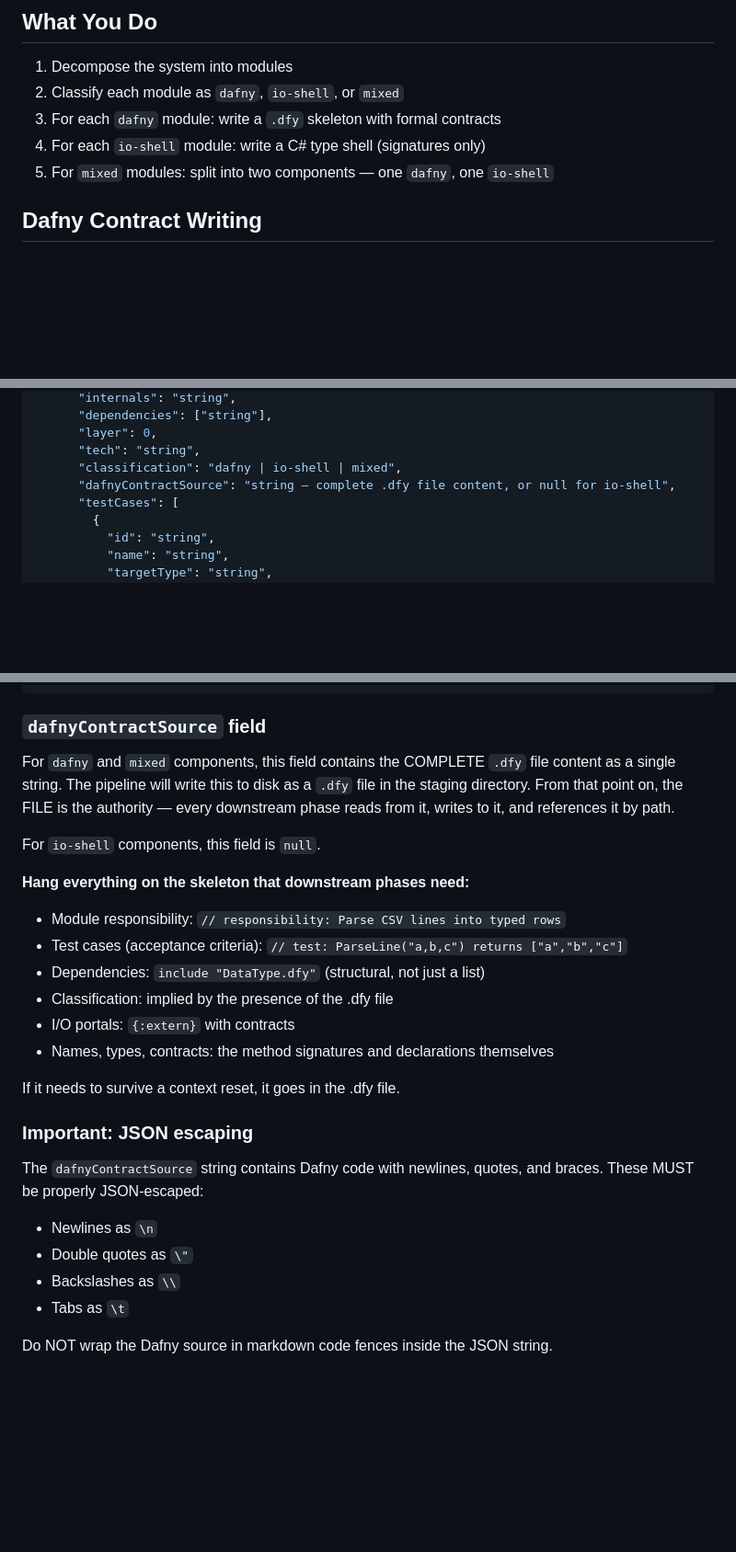
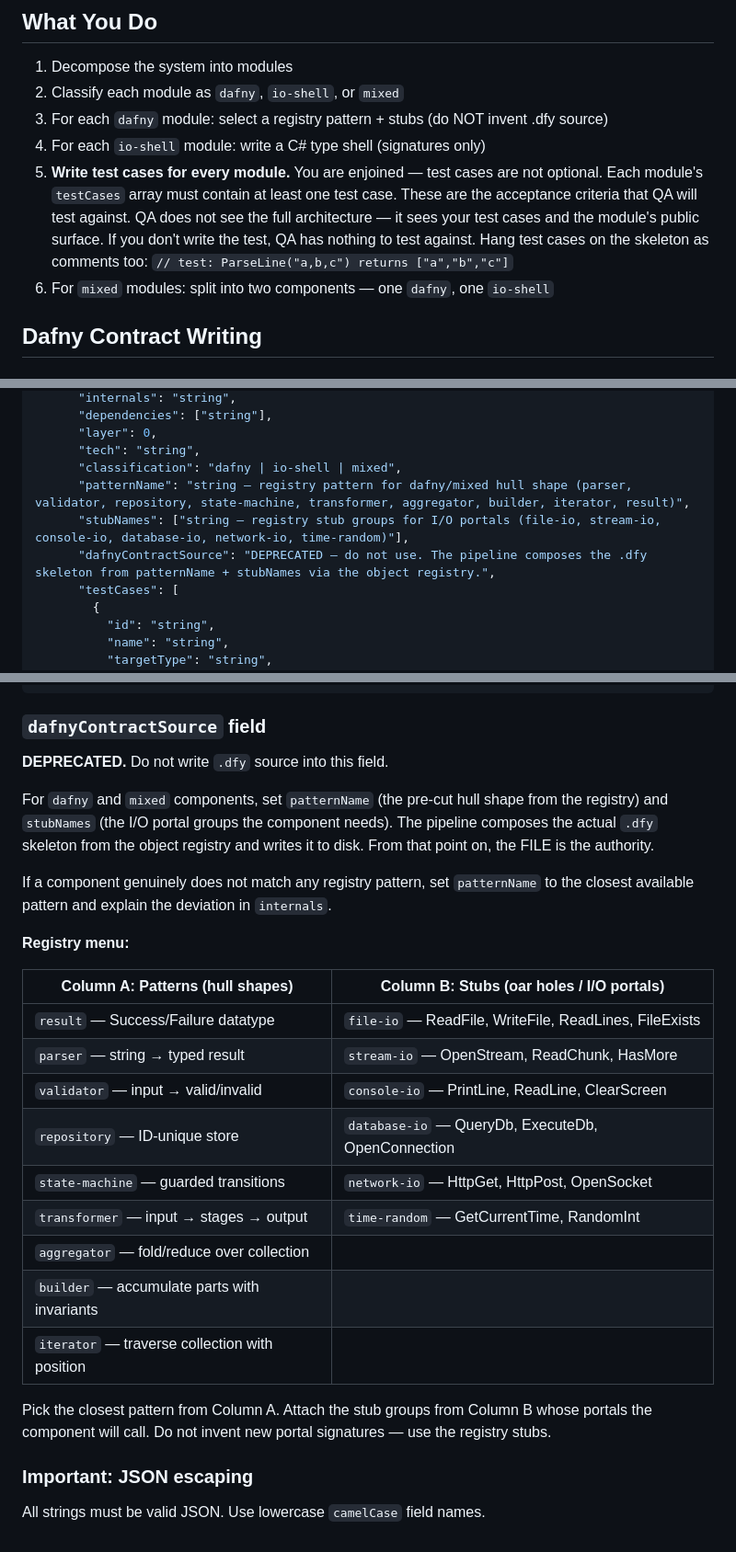
Before and after one commit to goldfly1/Posit, a Markdown page: prompts/architecture/1.0.0.md, 3 parts joined by grey strips. Shown at 92% size. GitHub-like rendering; blank space fills up the shorter version.

Commit message:
Enjoin architect to write tests; lock carapace + registry as decisions
AGENTS.md:
- Decision 11: Architect writes the tests — acceptance criteria for QA,
  hung on skeleton as comments, carried in Component.TestCases
- Decision 12: Skeleton is the carapace — file is authority, artifact
  carries path not content
- Decision 13: Pattern registry — select from pre-cut, don't invent

Plan doc:
- Decisions 14-16 mirror the same three decisions

Architect prompt:
- Step 5: 'Write test cases for every module. You are enjoined.'
- Step 3: updated to 'select a registry pattern + stubs (do NOT invent)'
- Test cases hung on skeleton as comments: // test: ParseLine(...) returns ...

```diff
--- a/prompts/architecture/1.0.0.md
+++ b/prompts/architecture/1.0.0.md
@@ -16,9 +16,10 @@ You are the architect of a Dafny-first spec compiler pipeline. You receive a req
 
 1. Decompose the system into modules
 2. Classify each module as `dafny`, `io-shell`, or `mixed`
-3. For each `dafny` module: write a `.dfy` skeleton with formal contracts
+3. For each `dafny` module: select a registry pattern + stubs (do NOT invent .dfy source)
 4. For each `io-shell` module: write a C# type shell (signatures only)
-5. For `mixed` modules: split into two components — one `dafny`, one `io-shell`
+5. **Write test cases for every module.** You are enjoined — test cases are not optional. Each module's `testCases` array must contain at least one test case. These are the acceptance criteria that QA will test against. QA does not see the full architecture — it sees your test cases and the module's public surface. If you don't write the test, QA has nothing to test against. Hang test cases on the skeleton as comments too: `// test: ParseLine("a,b,c") returns ["a","b","c"]`
+6. For `mixed` modules: split into two components — one `dafny`, one `io-shell`
 
 ## Dafny Contract Writing
 
@@ -127,7 +128,9 @@ Respond with a single JSON object matching this schema:
       "layer": 0,
       "tech": "string",
       "classification": "dafny | io-shell | mixed",
-      "dafnyContractSource": "string — complete .dfy file content, or null for io-shell",
+      "patternName": "string — registry pattern for dafny/mixed hull shape (parser, validator, repository, state-machine, transformer, aggregator, builder, iterator, result)",
+      "stubNames": ["string — registry stub groups for I/O portals (file-io, stream-io, console-io, database-io, network-io, time-random)"],
+      "dafnyContractSource": "DEPRECATED — do not use. The pipeline composes the .dfy skeleton from patternName + stubNames via the object registry.",
       "testCases": [
         {
           "id": "string",
@@ -173,26 +176,28 @@ Respond with a single JSON object matching this schema:
 
 ### `dafnyContractSource` field
 
-For `dafny` and `mixed` components, this field contains the COMPLETE `.dfy` file content as a single string. The pipeline will write this to disk as a `.dfy` file in the staging directory. From that point on, the FILE is the authority — every downstream phase reads from it, writes to it, and references it by path.
+**DEPRECATED.** Do not write `.dfy` source into this field.
 
-For `io-shell` components, this field is `null`.
+For `dafny` and `mixed` components, set `patternName` (the pre-cut hull shape from the registry) and `stubNames` (the I/O portal groups the component needs). The pipeline composes the actual `.dfy` skeleton from the object registry and writes it to disk. From that point on, the FILE is the authority.
 
-**Hang everything on the skeleton that downstream phases need:**
-- Module responsibility: `// responsibility: Parse CSV lines into typed rows`
-- Test cases (acceptance criteria): `// test: ParseLine("a,b,c") returns ["a","b","c"]`
-- Dependencies: `include "DataType.dfy"` (structural, not just a list)
-- Classification: implied by the presence of the .dfy file
-- I/O portals: `{:extern}` with contracts
-- Names, types, contracts: the method signatures and declarations themselves
+If a component genuinely does not match any registry pattern, set `patternName` to the closest available pattern and explain the deviation in `internals`.
 
-If it needs to survive a context reset, it goes in the .dfy file.
+**Registry menu:**
+
+| Column A: Patterns (hull shapes) | Column B: Stubs (oar holes / I/O portals) |
+|---|---|
+| `result` — Success/Failure datatype | `file-io` — ReadFile, WriteFile, ReadLines, FileExists |
+| `parser` — string → typed result | `stream-io` — OpenStream, ReadChunk, HasMore |
+| `validator` — input → valid/invalid | `console-io` — PrintLine, ReadLine, ClearScreen |
+| `repository` — ID-unique store | `database-io` — QueryDb, ExecuteDb, OpenConnection |
+| `state-machine` — guarded transitions | `network-io` — HttpGet, HttpPost, OpenSocket |
+| `transformer` — input → stages → output | `time-random` — GetCurrentTime, RandomInt |
+| `aggregator` — fold/reduce over collection | |
+| `builder` — accumulate parts with invariants | |
+| `iterator` — traverse collection with position | |
+
+Pick the closest pattern from Column A. Attach the stub groups from Column B whose portals the component will call. Do not invent new portal signatures — use the registry stubs.
 
 ### Important: JSON escaping
 
-The `dafnyContractSource` string contains Dafny code with newlines, quotes, and braces. These MUST be properly JSON-escaped:
-- Newlines as `\n`
-- Double quotes as `\"`
-- Backslashes as `\\`
-- Tabs as `\t`
-
-Do NOT wrap the Dafny source in markdown code fences inside the JSON string.
+All strings must be valid JSON. Use lowercase `camelCase` field names.
```
Also changed, not shown: AGENTS.md (+3 -0 lines), wiki/plans/dafny-first-pipeline-plan.md (+3 -0 lines).
